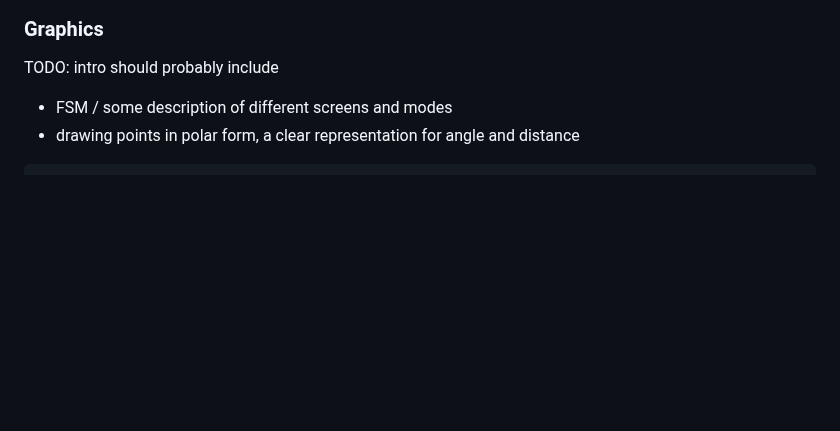
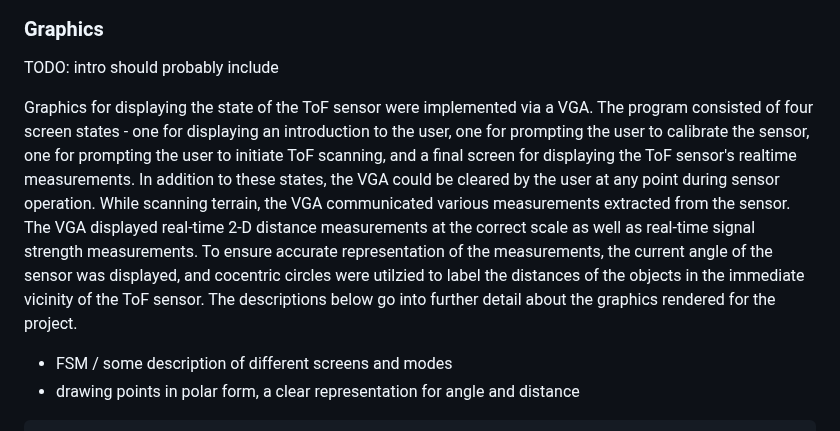
Before and after one commit to da-luce/ece4760_final_project, a Markdown page: am2589_dcl252_mpm297/index.md, the part around the change. GitHub-like rendering; blank space fills up the shorter version.

Commit message:
Add intro for graphics

```diff
--- a/am2589_dcl252_mpm297/index.md
+++ b/am2589_dcl252_mpm297/index.md
@@ -149,6 +149,8 @@ TODO: the threading structure doesn't make that much sense. I forget why I put t
 ### Graphics
 
 TODO: intro should probably include
+
+Graphics for displaying the state of the ToF sensor were implemented via a VGA. The program consisted of four screen states - one for displaying an introduction to the user, one for prompting the user to calibrate the sensor, one for prompting the user to initiate ToF scanning, and a final screen for displaying the ToF sensor's realtime measurements. In addition to these states, the VGA could be cleared by the user at any point during sensor operation. While scanning terrain, the VGA communicated various measurements extracted from the sensor. The VGA displayed real-time 2-D distance measurements at the correct scale as well as real-time signal strength measurements. To ensure accurate representation of the measurements, the current angle of the sensor was displayed, and cocentric circles were utilzied to label the distances of the objects in the immediate vicinity of the ToF sensor. The descriptions below go into further detail about the graphics rendered for the project.
 
 - FSM / some description of different screens and modes
 - drawing points in polar form, a clear representation for angle and distance
```
